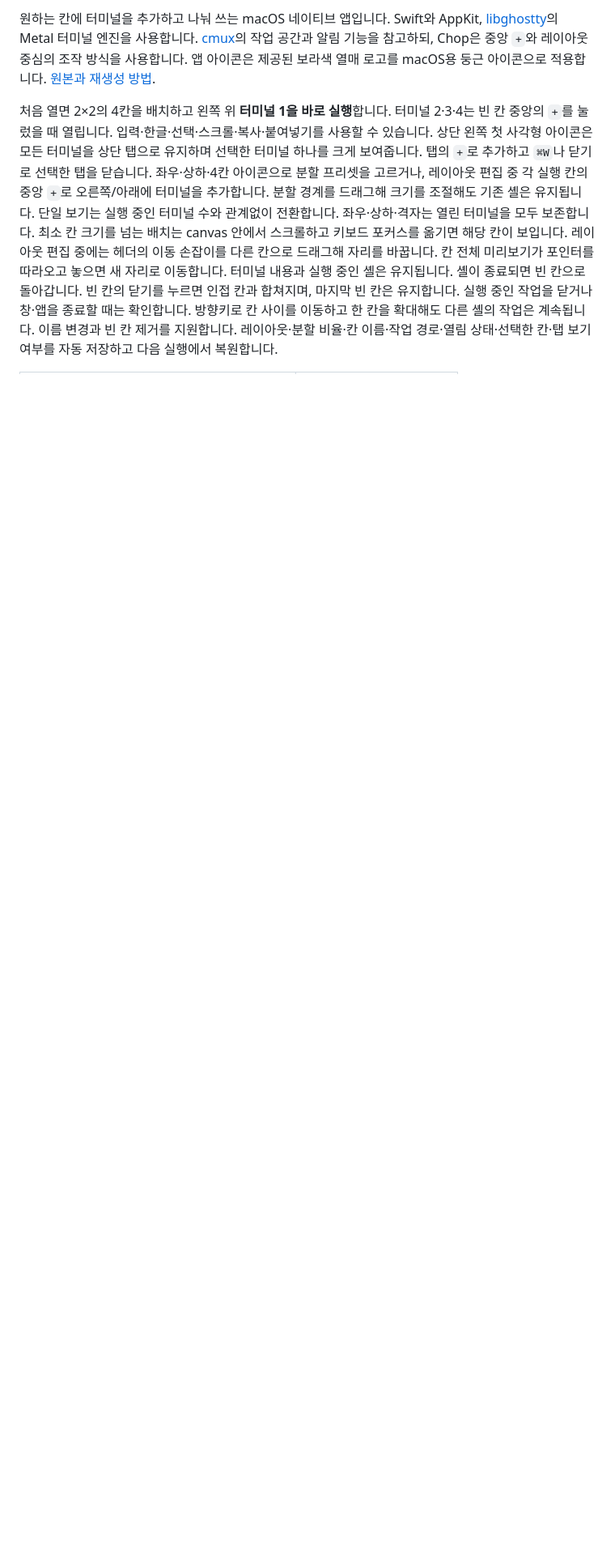
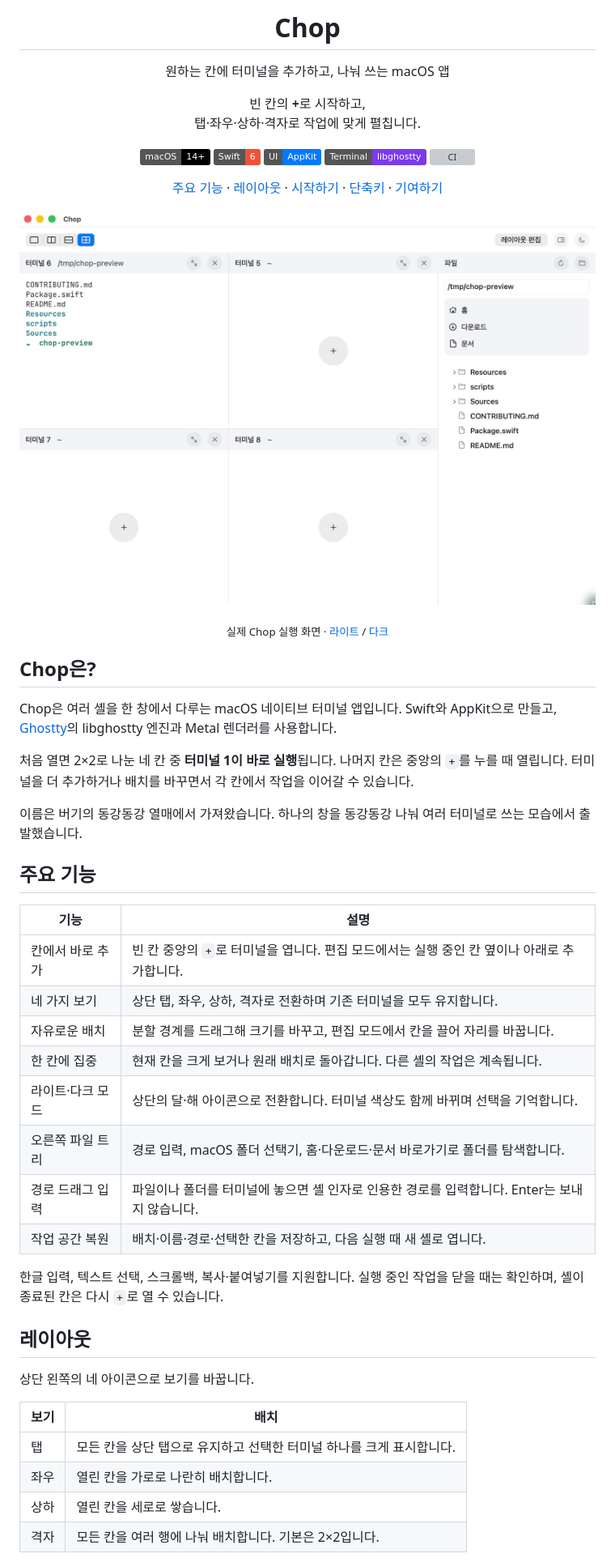
Before and after one commit to safethecode/chop, a Markdown page: README.md, the part around one of its changes. Shown at 81% size. GitHub-like rendering; badges without logos; blank space fills up the shorter version; grey boxes are pictures that could not be loaded.

Commit message:
docs: present Chop with a macOS project README

```diff
--- a/README.md
+++ b/README.md
@@ -2,14 +3,77 @@
 
-원하는 칸에 터미널을 추가하고 나눠 쓰는 macOS 네이티브 앱입니다.
-Swift와 AppKit, [libghostty](https://github.com/ghostty-org/ghostty)의 Metal 터미널 엔진을 사용합니다.
-[cmux](https://github.com/manaflow-ai/cmux)의 작업 공간과 알림 기능을 참고하되, Chop은 중앙 `+`와 레이아웃 중심의 조작 방식을 사용합니다.
-앱 아이콘은 제공된 보라색 열매 로고를 macOS용 둥근 아이콘으로 적용합니다. [원본과 재생성 방법](Resources/AppIcon.md).
+  <h1>Chop</h1>
 
-처음 열면 2×2의 4칸을 배치하고 왼쪽 위 **터미널 1을 바로 실행**합니다.
-터미널 2·3·4는 빈 칸 중앙의 `+`를 눌렀을 때 열립니다. 입력·한글·선택·스크롤·복사·붙여넣기를 사용할 수 있습니다.
-상단 왼쪽 첫 사각형 아이콘은 모든 터미널을 상단 탭으로 유지하며 선택한 터미널 하나를 크게 보여줍니다. 탭의 `+`로 추가하고 `⌘W`나 닫기로 선택한 탭을 닫습니다. 좌우·상하·4칸 아이콘으로 분할 프리셋을 고르거나, 레이아웃 편집 중 각 실행 칸의 중앙 `+`로 오른쪽/아래에 터미널을 추가합니다.
-분할 경계를 드래그해 크기를 조절해도 기존 셸은 유지됩니다. 단일 보기는 실행 중인 터미널 수와 관계없이 전환합니다. 좌우·상하·격자는 열린 터미널을 모두 보존합니다. 최소 칸 크기를 넘는 배치는 canvas 안에서 스크롤하고 키보드 포커스를 옮기면 해당 칸이 보입니다.
-레이아웃 편집 중에는 헤더의 이동 손잡이를 다른 칸으로 드래그해 자리를 바꿉니다. 칸 전체 미리보기가 포인터를 따라오고 놓으면 새 자리로 이동합니다. 터미널 내용과 실행 중인 셸은 유지됩니다.
-셸이 종료되면 빈 칸으로 돌아갑니다. 빈 칸의 닫기를 누르면 인접 칸과 합쳐지며, 마지막 빈 칸은 유지합니다. 실행 중인 작업을 닫거나 창·앱을 종료할 때는 확인합니다.
-방향키로 칸 사이를 이동하고 한 칸을 확대해도 다른 셸의 작업은 계속됩니다. 이름 변경과 빈 칸 제거를 지원합니다.
-레이아웃·분할 비율·칸 이름·작업 경로·열림 상태·선택한 칸·탭 보기 여부를 자동 저장하고 다음 실행에서 복원합니다.
+  <p>원하는 칸에 터미널을 추가하고, 나눠 쓰는 macOS 앱</p>
+
+  <p>
+    빈 칸의 <strong>+</strong>로 시작하고,<br />
+    탭·좌우·상하·격자로 작업에 맞게 펼칩니다.
+  </p>
+
+  <p>
+    <img alt="macOS 14 이상" src="https://img.shields.io/badge/macOS-14%2B-000000?logo=apple&amp;logoColor=white" />
+    <img alt="Swift 6" src="https://img.shields.io/badge/Swift-6-F05138?logo=swift&amp;logoColor=white" />
+    <img alt="AppKit" src="https://img.shields.io/badge/UI-AppKit-007AFF" />
+    <img alt="libghostty" src="https://img.shields.io/badge/Terminal-libghostty-7C3AED" />
+    <a href="https://github.com/safethecode/chop/actions/workflows/ci.yml"><img alt="CI" src="https://github.com/safethecode/chop/actions/workflows/ci.yml/badge.svg" /></a>
+  </p>
+
+  <p>
+    <a href="#주요-기능">주요 기능</a> ·
+    <a href="#레이아웃">레이아웃</a> ·
+    <a href="#시작하기">시작하기</a> ·
+    <a href="#단축키">단축키</a> ·
+    <a href="#기여하기">기여하기</a>
+  </p>
+</div>
+
+<p align="center">
+  <picture>
+    <source media="(prefers-color-scheme: dark)" srcset="./docs/images/chop-dark.jpg" />
+    <img src="./docs/images/chop-light.jpg" width="1100" alt="macOS에서 실행한 Chop: 터미널 한 개와 중앙 +가 있는 빈 칸 세 개, 오른쪽 파일 트리" />
+  </picture>
+</p>
+
+<p align="center">
+  <sub>실제 Chop 실행 화면 · <a href="./docs/images/chop-light.jpg">라이트</a> / <a href="./docs/images/chop-dark.jpg">다크</a></sub>
+</p>
+
+## Chop은?
+
+Chop은 여러 셸을 한 창에서 다루는 macOS 네이티브 터미널 앱입니다.
+Swift와 AppKit으로 만들고, [Ghostty](https://github.com/ghostty-org/ghostty)의
+libghostty 엔진과 Metal 렌더러를 사용합니다.
+
+처음 열면 2×2로 나눈 네 칸 중 **터미널 1이 바로 실행**됩니다. 나머지 칸은 중앙의 `+`를
+누를 때 열립니다. 터미널을 더 추가하거나 배치를 바꾸면서 각 칸에서 작업을 이어갈 수 있습니다.
+
+이름은 버기의 동강동강 열매에서 가져왔습니다. 하나의 창을 동강동강 나눠 여러 터미널로 쓰는
+모습에서 출발했습니다.
+
+## 주요 기능
+
+| 기능 | 설명 |
+| --- | --- |
+| 칸에서 바로 추가 | 빈 칸 중앙의 `+`로 터미널을 엽니다. 편집 모드에서는 실행 중인 칸 옆이나 아래로 추가합니다. |
+| 네 가지 보기 | 상단 탭, 좌우, 상하, 격자로 전환하며 기존 터미널을 모두 유지합니다. |
+| 자유로운 배치 | 분할 경계를 드래그해 크기를 바꾸고, 편집 모드에서 칸을 끌어 자리를 바꿉니다. |
+| 한 칸에 집중 | 현재 칸을 크게 보거나 원래 배치로 돌아갑니다. 다른 셸의 작업은 계속됩니다. |
+| 라이트·다크 모드 | 상단의 달·해 아이콘으로 전환합니다. 터미널 색상도 함께 바뀌며 선택을 기억합니다. |
+| 오른쪽 파일 트리 | 경로 입력, macOS 폴더 선택기, 홈·다운로드·문서 바로가기로 폴더를 탐색합니다. |
+| 경로 드래그 입력 | 파일이나 폴더를 터미널에 놓으면 셸 인자로 인용한 경로를 입력합니다. Enter는 보내지 않습니다. |
+| 작업 공간 복원 | 배치·이름·경로·선택한 칸을 저장하고, 다음 실행 때 새 셸로 엽니다. |
+
+한글 입력, 텍스트 선택, 스크롤백, 복사·붙여넣기를 지원합니다. 실행 중인 작업을 닫을 때는
+확인하며, 셸이 종료된 칸은 다시 `+`로 열 수 있습니다.
+
+## 레이아웃
+
+상단 왼쪽의 네 아이콘으로 보기를 바꿉니다.
+
+| 보기 | 배치 |
+| --- | --- |
+| 탭 | 모든 칸을 상단 탭으로 유지하고 선택한 터미널 하나를 크게 표시합니다. |
+| 좌우 | 열린 칸을 가로로 나란히 배치합니다. |
+| 상하 | 열린 칸을 세로로 쌓습니다. |
+| 격자 | 모든 칸을 여러 행에 나눠 배치합니다. 기본은 2×2입니다. |
+
```
Also changed, not shown: other parts of README.md (+133 -96 lines).
